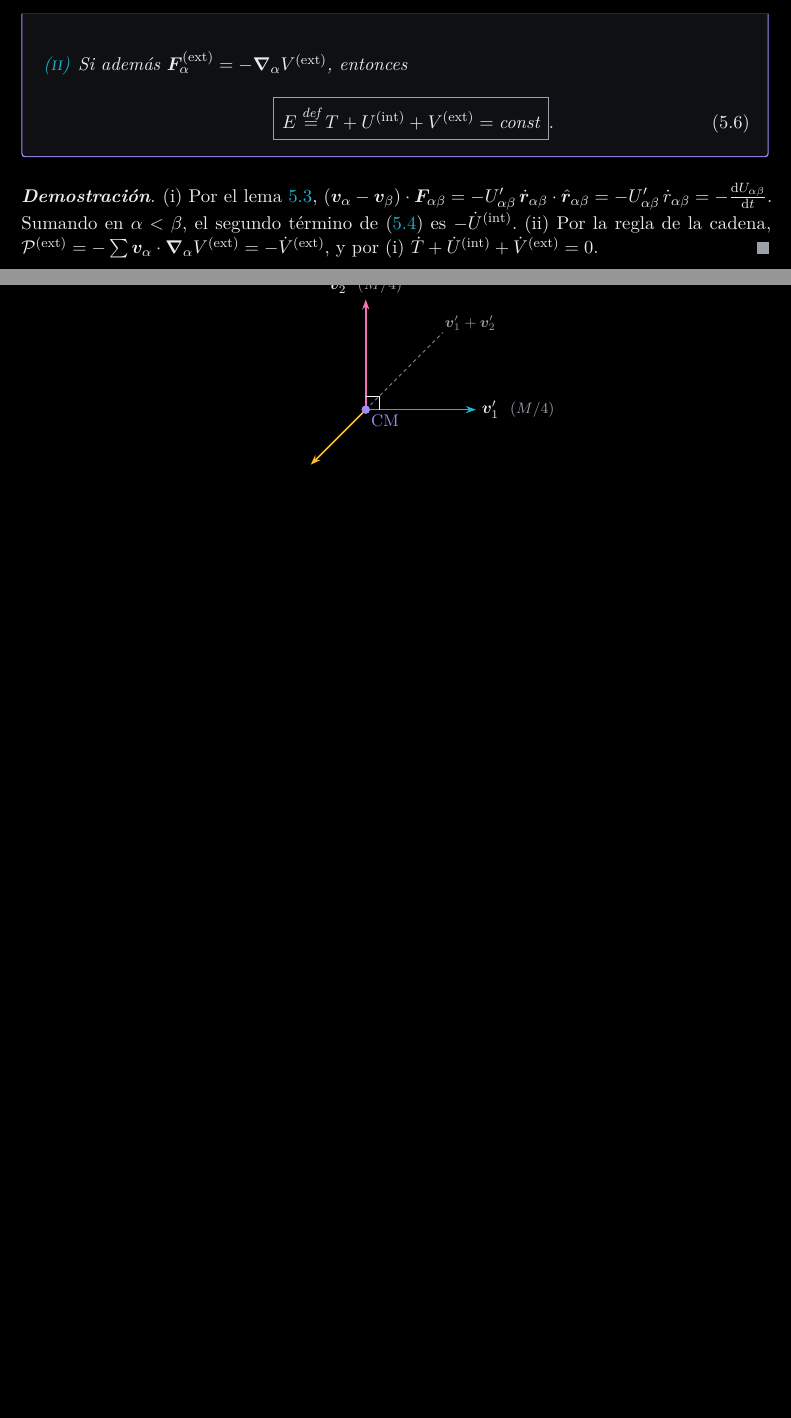
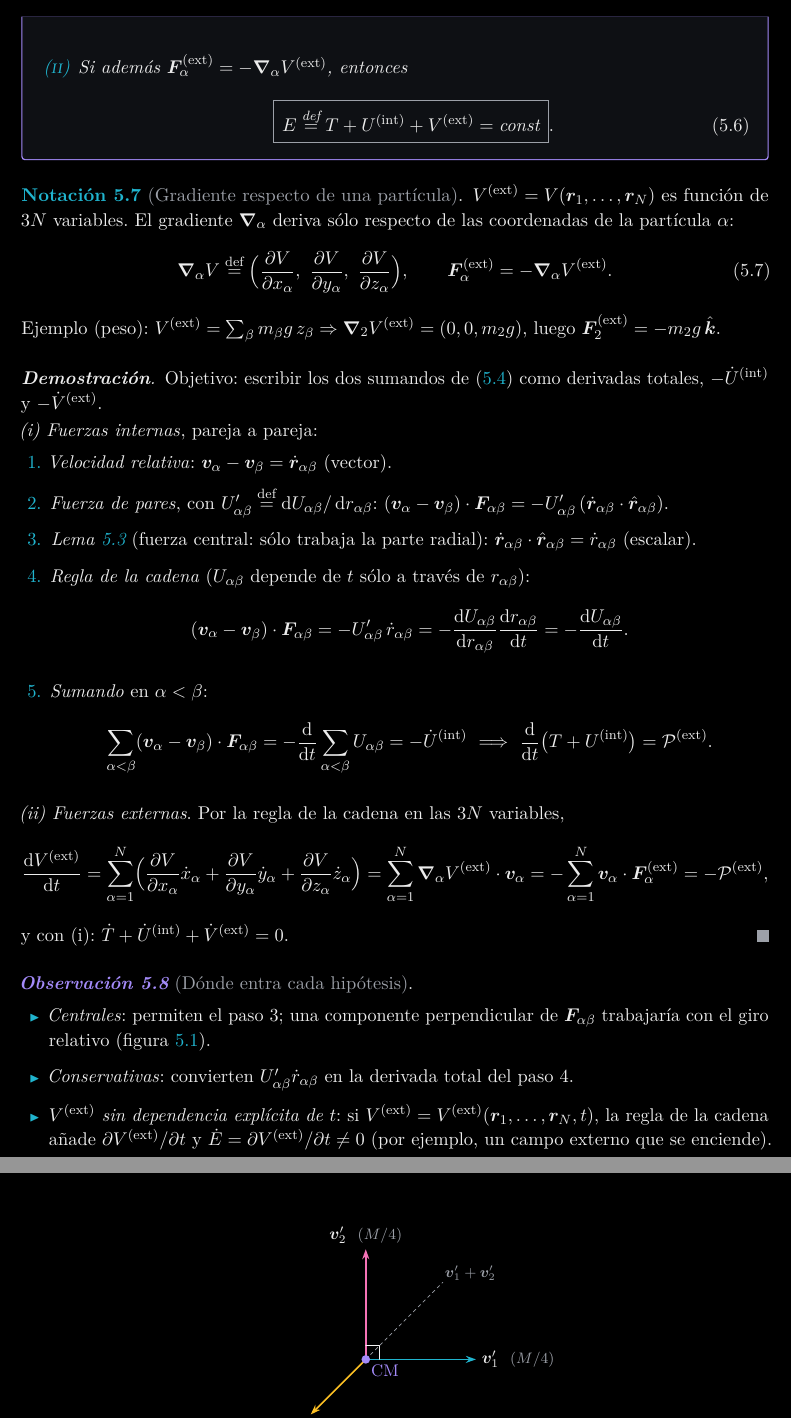
Before and after one commit to danimartinguerrero/classical-mechanics, a LaTeX document (apuntes/tema2/tema2.tex, which reads apuntes/tema2/secciones/05-energia.tex): two parts of pages 17 and 30 of 36 before the commit and two parts of pages 17 and 30 of 37 after it, joined at a grey line, cut so that both start at the same text, the shorter picture padded with empty space. The pictures show the PDF file apuntes/tema2/Tema 2. Sistemas de partículas (apuntes).pdf that the author committed with the source.

Commit message:
Tema 2: demostración detallada de la conservación de la energía y gradiente por partícula
Co-Authored-By: Claude Opus 5.5 <noreply@anthropic.com>
Claude-Session: https://claude.ai/code/session_01TEPoeh9ahkV78vogPvcwG9

```diff
--- a/apuntes/tema2/secciones/05-energia.tex
+++ b/apuntes/tema2/secciones/05-energia.tex
@@ -147,14 +147,57 @@ que son centrales y conservativas. Entonces:
 \end{casos}
 \end{teorema}
 
+\begin{notacion}[Gradiente respecto de una partícula]
+$V\ext=V(\vb{r}_{1},\dots,\vb{r}_{N})$ es función de $3N$ variables. El gradiente
+$\grad_{\alpha}$ deriva sólo respecto de las coordenadas de la partícula $\alpha$:
+\begin{equation}
+  \grad_{\alpha}V\defeq\Bigl(\pd{V}{x_{\alpha}},\ \pd{V}{y_{\alpha}},\ \pd{V}{z_{\alpha}}\Bigr),
+  \qquad \vb{F}_{\alpha}\ext=-\grad_{\alpha}V\ext .
+\end{equation}
+Ejemplo (peso): $V\ext=\sum_{\beta}m_{\beta}g\,z_{\beta}\Rightarrow\grad_{2}V\ext=(0,0,m_{2}g)$, luego
+$\vb{F}_{2}\ext=-m_{2}g\,\kk$.
+\end{notacion}
+
 \begin{proof}
-(i) Por el \cref{lem:radial},
-$(\vb{v}_{\alpha}-\vb{v}_{\beta})\cdot\vb{F}_{\alpha\beta}=-U'_{\alpha\beta}\,\dot{\vb{r}}_{\alpha\beta}\cdot\uv{r}_{\alpha\beta}
-=-U'_{\alpha\beta}\,\dot r_{\alpha\beta}=-\od{U_{\alpha\beta}}{t}$. Sumando en $\alpha<\beta$, el segundo
-término de \eqref{eq:dT} es $-\dot U\inn$.
-(ii) Por la regla de la cadena,
-$\mathcal{P}\ext=-\sum\vb{v}_{\alpha}\cdot\grad_{\alpha}V\ext=-\dot V\ext$, y por (i) $\dot T+\dot U\inn+\dot V\ext=0$.
+Objetivo: escribir los dos sumandos de \eqref{eq:dT} como derivadas totales,
+$-\dot U\inn$ y $-\dot V\ext$.
+
+\noindent\emph{(i) Fuerzas internas}, pareja a pareja:
+\begin{enumerate}
+  \item \emph{Velocidad relativa}: $\vb{v}_{\alpha}-\vb{v}_{\beta}=\dot{\vb{r}}_{\alpha\beta}$ (vector).
+  \item \emph{Fuerza de pares}, con $U'_{\alpha\beta}\defeq\dd U_{\alpha\beta}/\dd r_{\alpha\beta}$:
+  $(\vb{v}_{\alpha}-\vb{v}_{\beta})\cdot\vb{F}_{\alpha\beta}=-U'_{\alpha\beta}\,(\dot{\vb{r}}_{\alpha\beta}\cdot\uv{r}_{\alpha\beta})$.
+  \item \emph{\Cref{lem:radial}} (fuerza central: sólo trabaja la parte radial):
+  $\dot{\vb{r}}_{\alpha\beta}\cdot\uv{r}_{\alpha\beta}=\dot r_{\alpha\beta}$ (escalar).
+  \item \emph{Regla de la cadena} ($U_{\alpha\beta}$ depende de $t$ sólo a través de $r_{\alpha\beta}$):
+  \[
+    (\vb{v}_{\alpha}-\vb{v}_{\beta})\cdot\vb{F}_{\alpha\beta}=-U'_{\alpha\beta}\,\dot r_{\alpha\beta}
+    =-\od{U_{\alpha\beta}}{r_{\alpha\beta}}\od{r_{\alpha\beta}}{t}=-\od{U_{\alpha\beta}}{t}.
+  \]
+  \item \emph{Sumando} en $\alpha<\beta$:
+  \[
+    \sab(\vb{v}_{\alpha}-\vb{v}_{\beta})\cdot\vb{F}_{\alpha\beta}=-\od{}{t}\sab U_{\alpha\beta}=-\dot U\inn
+    \ \Longrightarrow\ \od{}{t}\bigl(T+U\inn\bigr)=\mathcal{P}\ext .
+  \]
+\end{enumerate}
+\emph{(ii) Fuerzas externas}. Por la regla de la cadena en las $3N$ variables,
+\[
+  \od{V\ext}{t}=\sa\Bigl(\pd{V}{x_{\alpha}}\dot x_{\alpha}+\pd{V}{y_{\alpha}}\dot y_{\alpha}+\pd{V}{z_{\alpha}}\dot z_{\alpha}\Bigr)
+  =\sa\grad_{\alpha}V\ext\cdot\vb{v}_{\alpha}=-\sa\vb{v}_{\alpha}\cdot\vb{F}_{\alpha}\ext=-\mathcal{P}\ext ,
+\]
+y con (i): $\dot T+\dot U\inn+\dot V\ext=0$.
 \end{proof}
+
+\begin{observacion}[Dónde entra cada hipótesis]
+\begin{itemize}
+  \item \emph{Centrales}: permiten el paso 3; una componente perpendicular de
+        $\vb{F}_{\alpha\beta}$ trabajaría con el giro relativo (\cref{fig:radial-giro}).
+  \item \emph{Conservativas}: convierten $U'_{\alpha\beta}\dot r_{\alpha\beta}$ en la derivada total del paso 4.
+  \item \emph{$V\ext$ sin dependencia explícita de $t$}: si $V\ext=V\ext(\vb{r}_{1},\dots,\vb{r}_{N},t)$, la
+        regla de la cadena añade $\partial V\ext/\partial t$ y $\dot E=\partial V\ext/\partial t\neq0$
+        (por ejemplo, un campo externo que se enciende).
+\end{itemize}
+\end{observacion}
 
 \begin{table}[ht]
 \centering
```
Also changed, not shown: apuntes/tema2/Tema 2. Sistemas de partículas (apuntes).pdf.
